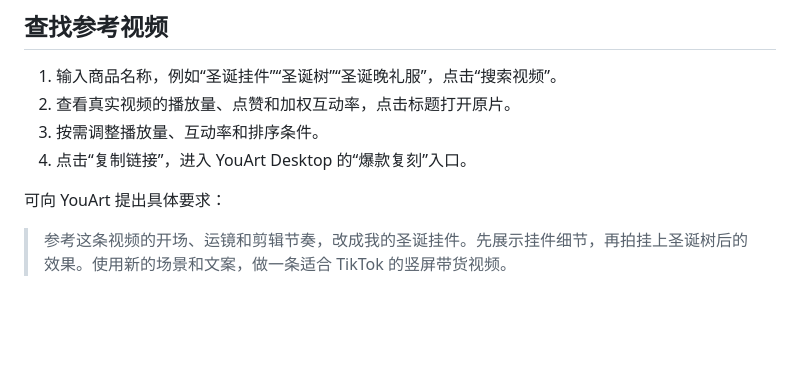
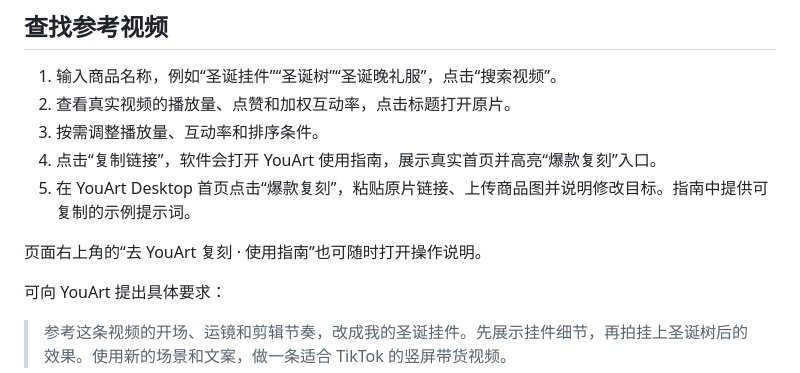
Before and after one commit to VallierDev/remake-studio, a Markdown page: README.md, the part around the change. GitHub-like rendering; blank space fills up the shorter version.

Commit message:
Add illustrated YouArt Desktop handoff guide

```diff
--- a/README.md
+++ b/README.md
@@ -26,7 +26,10 @@ cd remake-studio
 1. 输入商品名称，例如“圣诞挂件”“圣诞树”“圣诞晚礼服”，点击“搜索视频”。
 2. 查看真实视频的播放量、点赞和加权互动率，点击标题打开原片。
 3. 按需调整播放量、互动率和排序条件。
-4. 点击“复制链接”，进入 YouArt Desktop 的“爆款复刻”入口。
+4. 点击“复制链接”，软件会打开 YouArt 使用指南，展示真实首页并高亮“爆款复刻”入口。
+5. 在 YouArt Desktop 首页点击“爆款复刻”，粘贴原片链接、上传商品图并说明修改目标。指南中提供可复制的示例提示词。
+
+页面右上角的“去 YouArt 复刻 · 使用指南”也可随时打开操作说明。
 
 可向 YouArt 提出具体要求：
 
```
Also changed, not shown: THIRD_PARTY.md (+2 -0 lines), web/images/youart-home.jpg (added), 4 other files.
